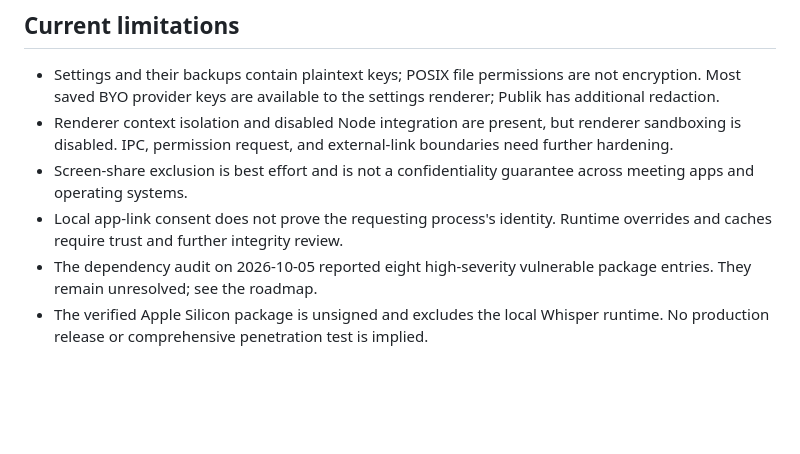
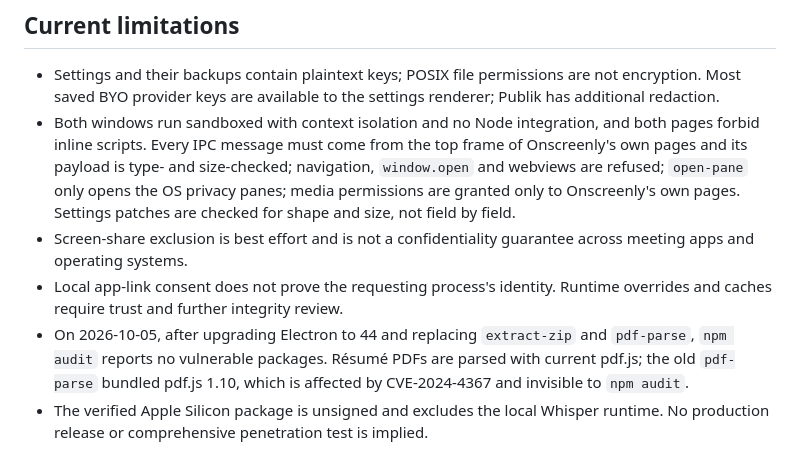
Before and after one commit to paypilotlabs/onscreenly, a Markdown page: SECURITY.md, the part around the change. Drawn GitHub-style; blank space fills up the shorter version.

```diff
--- a/SECURITY.md
+++ b/SECURITY.md
@@ -52,10 +52,10 @@ There are **no owner-approved finding exclusions or accepted-risk waivers** in t
 ## Current limitations
 
 - Settings and their backups contain plaintext keys; POSIX file permissions are not encryption. Most saved BYO provider keys are available to the settings renderer; Publik has additional redaction.
-- Renderer context isolation and disabled Node integration are present, but renderer sandboxing is disabled. IPC, permission request, and external-link boundaries need further hardening.
+- Both windows run sandboxed with context isolation and no Node integration, and both pages forbid inline scripts. Every IPC message must come from the top frame of Onscreenly's own pages and its payload is type- and size-checked; navigation, `window.open` and webviews are refused; `open-pane` only opens the OS privacy panes; media permissions are granted only to Onscreenly's own pages. Settings patches are checked for shape and size, not field by field.
 - Screen-share exclusion is best effort and is not a confidentiality guarantee across meeting apps and operating systems.
 - Local app-link consent does not prove the requesting process's identity. Runtime overrides and caches require trust and further integrity review.
-- The dependency audit on 2026-10-05 reported eight high-severity vulnerable package entries. They remain unresolved; see the roadmap.
+- On 2026-10-05, after upgrading Electron to 44 and replacing `extract-zip` and `pdf-parse`, `npm audit` reports no vulnerable packages. Résumé PDFs are parsed with current pdf.js; the old `pdf-parse` bundled pdf.js 1.10, which is affected by CVE-2024-4367 and invisible to `npm audit`.
 - The verified Apple Silicon package is unsigned and excludes the local Whisper runtime. No production release or comprehensive penetration test is implied.
 
 Use the [Electron security checklist](https://www.electronjs.org/docs/latest/tutorial/security) alongside this repository-specific guidance. Planned controls, owner decisions, and acceptance evidence are tracked in [the roadmap](docs/security-roadmap.md).
```
Also changed, not shown: README.md (+2 -2 lines), docs/security-roadmap.md (+12 -9 lines).
